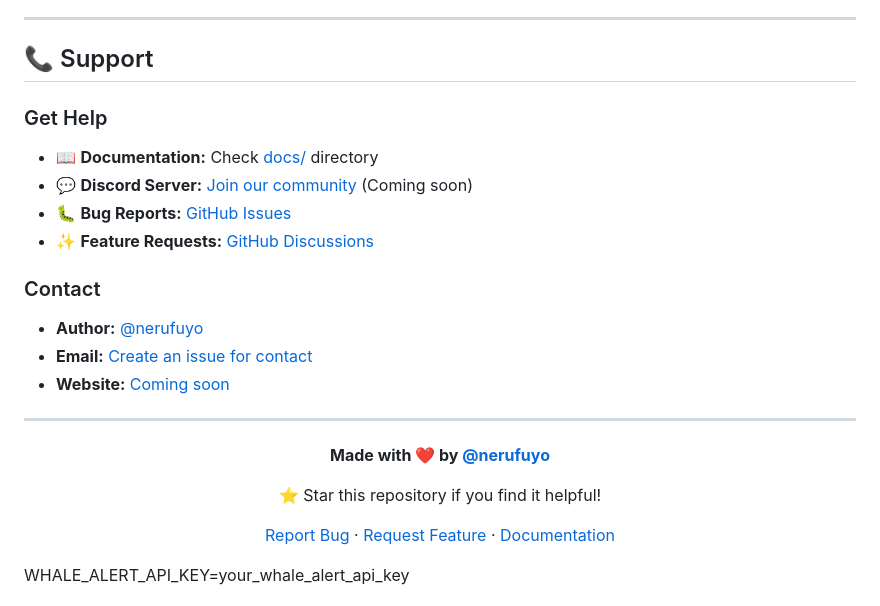
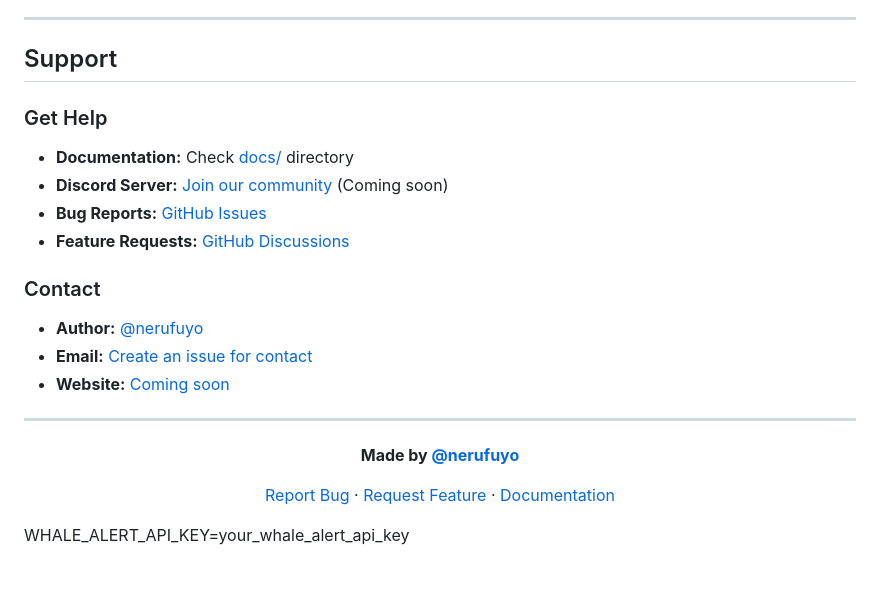
Before and after one commit to nerufuyo/nerubot, a Markdown page: README.md, the part around the change printed below. Drawn GitHub-style; blank space fills up the shorter version.

```diff
--- a/README.md
+++ b/README.md
@@ -545,14 +545,14 @@ copies or substantial portions of the Software.
 
 ---
 
-## 📞 Support
+## Support
 
 ### Get Help
 
-- 📖 **Documentation:** Check [docs/](docs/) directory
-- 💬 **Discord Server:** [Join our community](#) (Coming soon)
-- 🐛 **Bug Reports:** [GitHub Issues](https://github.com/nerufuyo/nerubot/issues)
-- ✨ **Feature Requests:** [GitHub Discussions](https://github.com/nerufuyo/nerubot/discussions)
+- **Documentation:** Check [docs/](docs/) directory
+- **Discord Server:** [Join our community](#) (Coming soon)
+- **Bug Reports:** [GitHub Issues](https://github.com/nerufuyo/nerubot/issues)
+- **Feature Requests:** [GitHub Discussions](https://github.com/nerufuyo/nerubot/discussions)
 
 ### Contact
 
@@ -564,9 +564,7 @@ copies or substantial portions of the Software.
 
 <div align="center">
 
-**Made with ❤️ by [@nerufuyo](https://github.com/nerufuyo)**
-
-⭐ Star this repository if you find it helpful!
+**Made by [@nerufuyo](https://github.com/nerufuyo)**
 
 [Report Bug](https://github.com/nerufuyo/nerubot/issues) · [Request Feature](https://github.com/nerufuyo/nerubot/issues) · [Documentation](docs/)
 
```
Also changed, not shown: other parts of README.md (+91 -91 lines).
